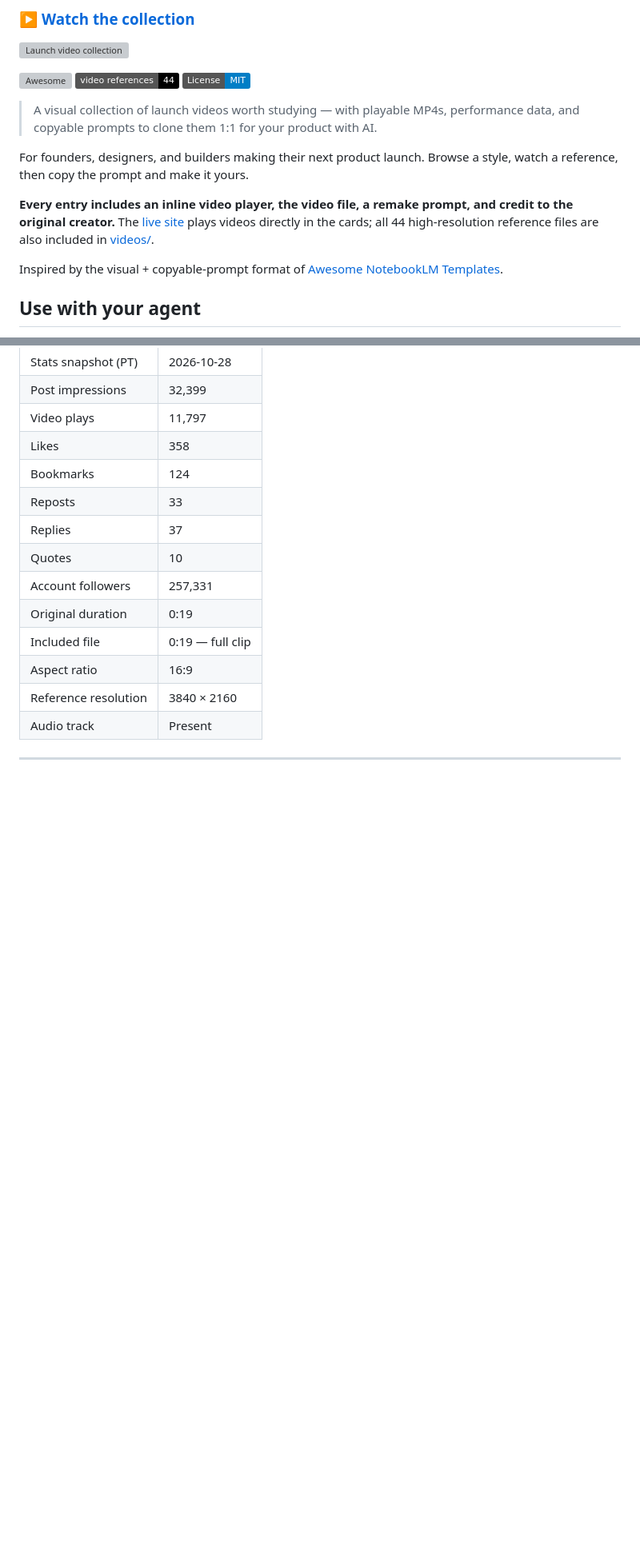
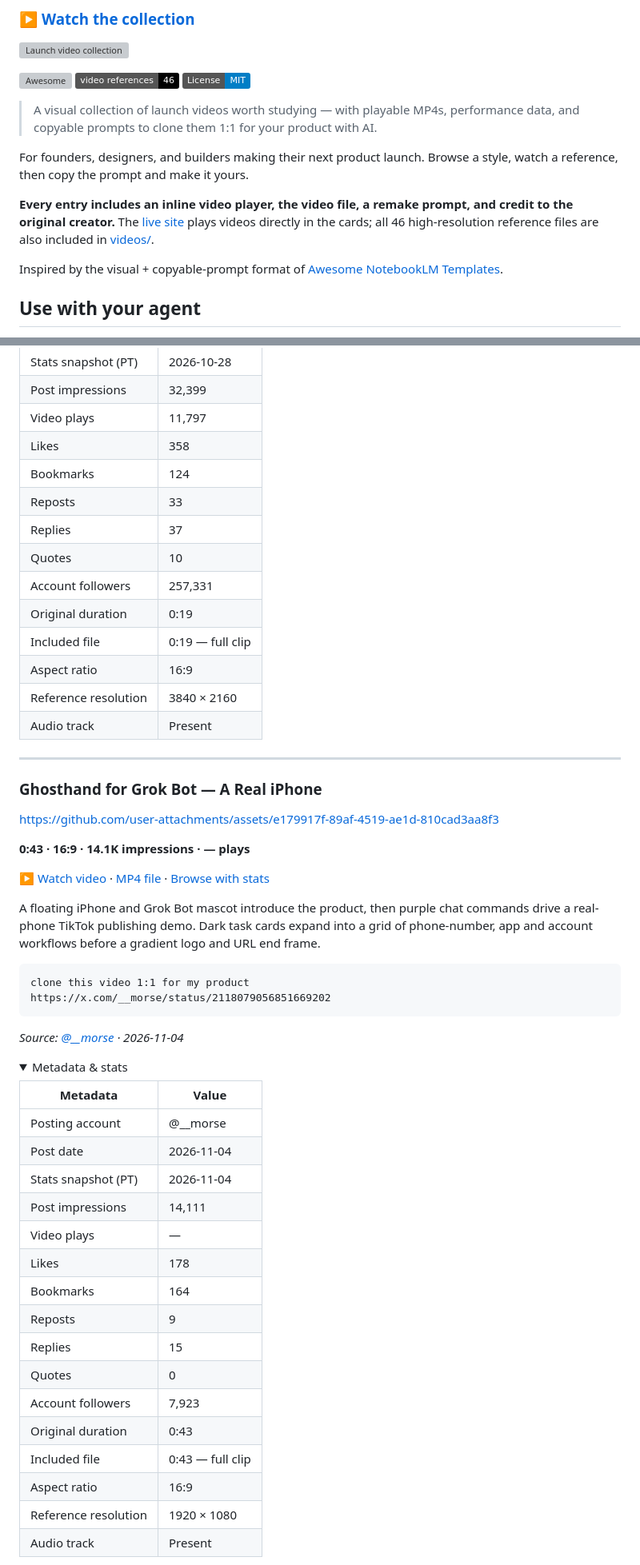
Before and after one commit to serenakeyitan/awesome-ai-clonable-launch-videos, a Markdown page: README.md, 2 parts joined by grey strips. Shown at 80% size. Rendered like a GitHub page; folded sections open; badges without logos; blank space fills up the shorter version; grey boxes are pictures that could not be loaded.

````diff
--- a/README.md
+++ b/README.md
@@ -5,14 +5,14 @@
 ![Launch video collection](assets/collection.png)
 
 [![Awesome](https://awesome.re/badge.svg)](https://awesome.re)
-[![References](https://img.shields.io/badge/video_references-44-black)](#table-of-contents)
+[![References](https://img.shields.io/badge/video_references-46-black)](#table-of-contents)
 [![License: MIT](https://img.shields.io/badge/License-MIT-blue.svg)](LICENSE)
 
 > A visual collection of launch videos worth studying — with playable MP4s, performance data, and copyable prompts to clone them 1:1 for your product with AI.
 
 For founders, designers, and builders making their next product launch. Browse a style, watch a reference, then copy the prompt and make it yours.
 
-**Every entry includes an inline video player, the video file, a remake prompt, and credit to the original creator.** The [live site](https://serenatan.org/launchvideo/) plays videos directly in the cards; all 44 high-resolution reference files are also included in [videos/](videos/).
+**Every entry includes an inline video player, the video file, a remake prompt, and credit to the original creator.** The [live site](https://serenatan.org/launchvideo/) plays videos directly in the cards; all 46 high-resolution reference files are also included in [videos/](videos/).
 
 Inspired by the visual + copyable-prompt format of [Awesome NotebookLM Templates](https://github.com/serenakeyitan/awesome-notebookLM-prompts).
 
@@ -593,3 +595,44 @@ https://x.com/ManusAI/status/2115110045977583909
 
 ---
 
+<a id="ghosthand-grok-bot-real-iphone"></a>
+
+### Ghosthand for Grok Bot — A Real iPhone
+
+https://github.com/user-attachments/assets/e179917f-89af-4519-ae1d-810cad3aa8f3
+
+**0:43 · 16:9 · 14.1K impressions · — plays**
+
+[▶ Watch video](https://serenatan.org/launchvideo/assets/52.mp4) · [MP4 file](videos/ghosthand-grok-bot-real-iphone.mp4) · [Browse with stats](https://serenatan.org/launchvideo/#video-52)
+
+A floating iPhone and Grok Bot mascot introduce the product, then purple chat commands drive a real-phone TikTok publishing demo. Dark task cards expand into a grid of phone-number, app and account workflows before a gradient logo and URL end frame.
+
+```text
+clone this video 1:1 for my product
+https://x.com/__morse/status/2118079056851669202
+```
+
+*Source: [@__morse](https://x.com/__morse/status/2118079056851669202) · 2026-11-04*
+
+<details>
+<summary>Metadata & stats</summary>
+
+| Metadata | Value |
+| --- | --- |
+| Posting account | @__morse |
+| Post date | 2026-11-04 |
+| Stats snapshot (PT) | 2026-11-04 |
+| Post impressions | 14,111 |
+| Video plays | — |
+| Likes | 178 |
+| Bookmarks | 164 |
+| Reposts | 9 |
+| Replies | 15 |
+| Quotes | 0 |
+| Account followers | 7,923 |
+| Original duration | 0:43 |
+| Included file | 0:43 — full clip |
+| Aspect ratio | 16:9 |
+| Reference resolution | 1920 × 1080 |
+| Audio track | Present |
+
````
Also changed, not shown: other parts of README.md (+51 -0 lines), previews/ghosthand-grok-bot-real-iphone.jpg (added), previews/grok-bot-phone-calls.jpg (added), 4 other files.
